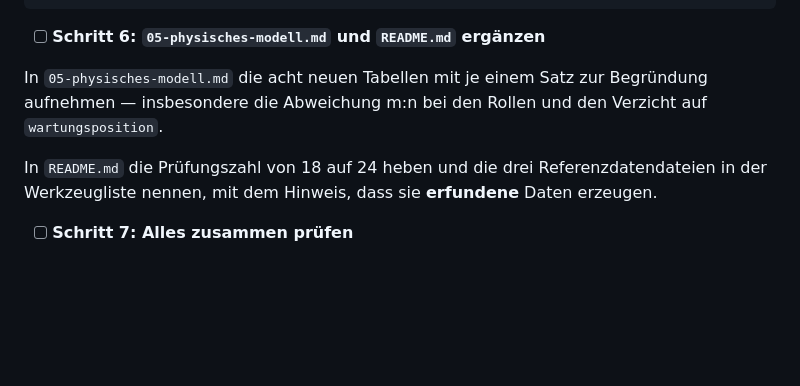
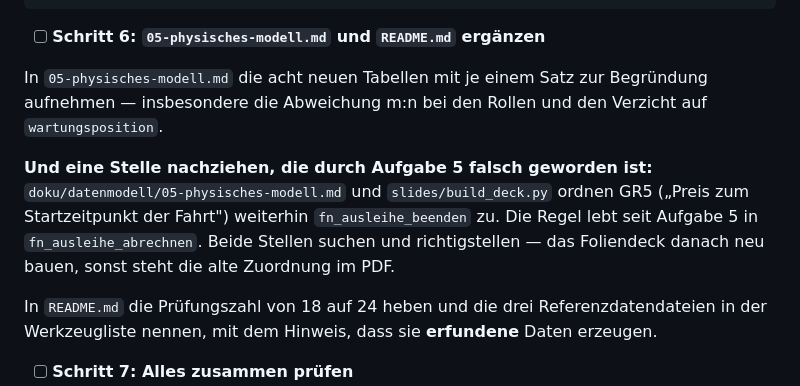
Before and after one commit to swrobuts/velocity-fallstudie, a Markdown page: doku/plans/2026-08-25-velocity-warenwirtschaft-datenbank.md, the part around the change. Drawn GitHub-style; blank space fills up the shorter version.

Commit message:
docs(plan): GR5-Zuordnung in Aufgabe 14 nachziehen
Seit Aufgabe 5 lebt GR5 in fn_ausleihe_abrechnen. Zwei Stellen in der
Doku und im Foliendeck nennen weiterhin fn_ausleihe_beenden.

Co-Authored-By: Claude Opus 5 <noreply@anthropic.com>

```diff
--- a/doku/plans/2026-08-25-velocity-warenwirtschaft-datenbank.md
+++ b/doku/plans/2026-08-25-velocity-warenwirtschaft-datenbank.md
@@ -3992,6 +3992,13 @@ node tools/mermaid_check.mjs doku/datenmodell/erd/*.mmd
 
 In `05-physisches-modell.md` die acht neuen Tabellen mit je einem Satz zur Begründung aufnehmen — insbesondere die Abweichung m:n bei den Rollen und den Verzicht auf `wartungsposition`.
 
+**Und eine Stelle nachziehen, die durch Aufgabe 5 falsch geworden ist:**
+`doku/datenmodell/05-physisches-modell.md` und `slides/build_deck.py`
+ordnen GR5 („Preis zum Startzeitpunkt der Fahrt") weiterhin
+`fn_ausleihe_beenden` zu. Die Regel lebt seit Aufgabe 5 in
+`fn_ausleihe_abrechnen`. Beide Stellen suchen und richtigstellen — das
+Foliendeck danach neu bauen, sonst steht die alte Zuordnung im PDF.
+
 In `README.md` die Prüfungszahl von 18 auf 24 heben und die drei Referenzdatendateien in der Werkzeugliste nennen, mit dem Hinweis, dass sie **erfundene** Daten erzeugen.
 
 - [ ] **Schritt 7: Alles zusammen prüfen**
```
